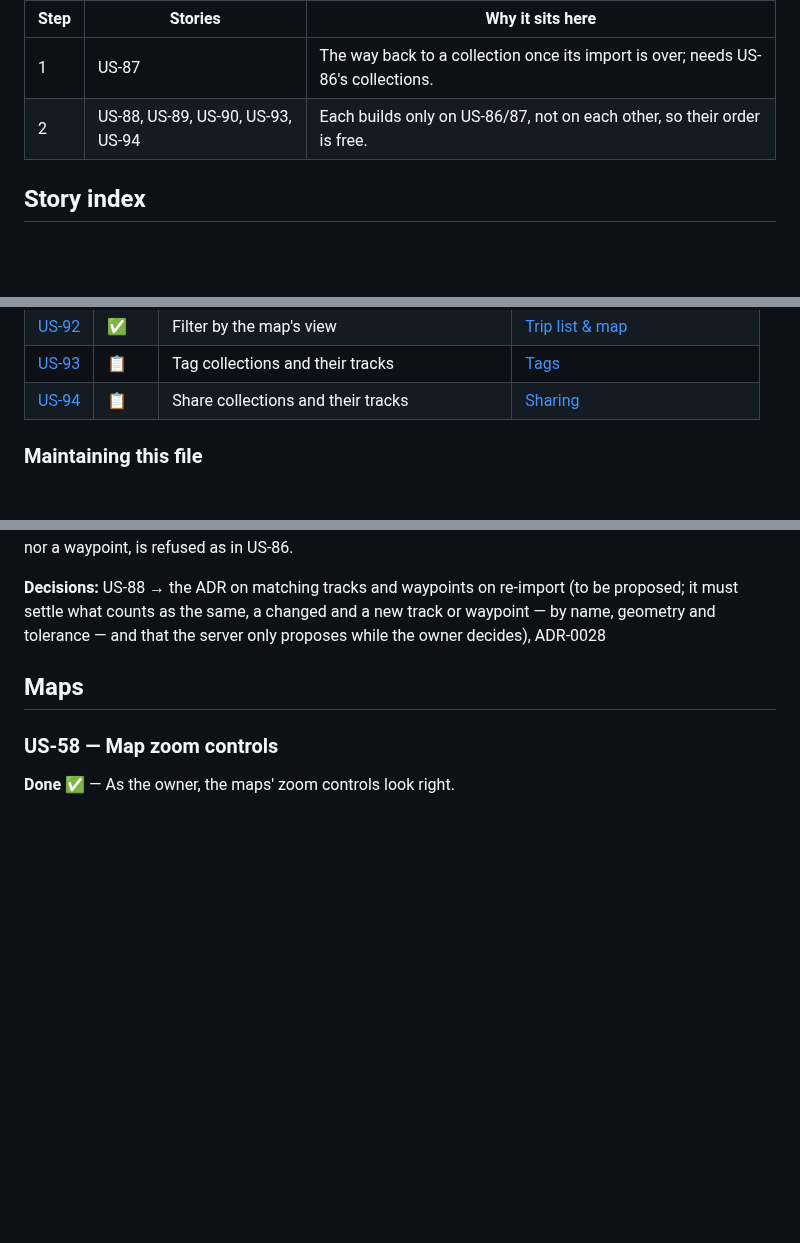
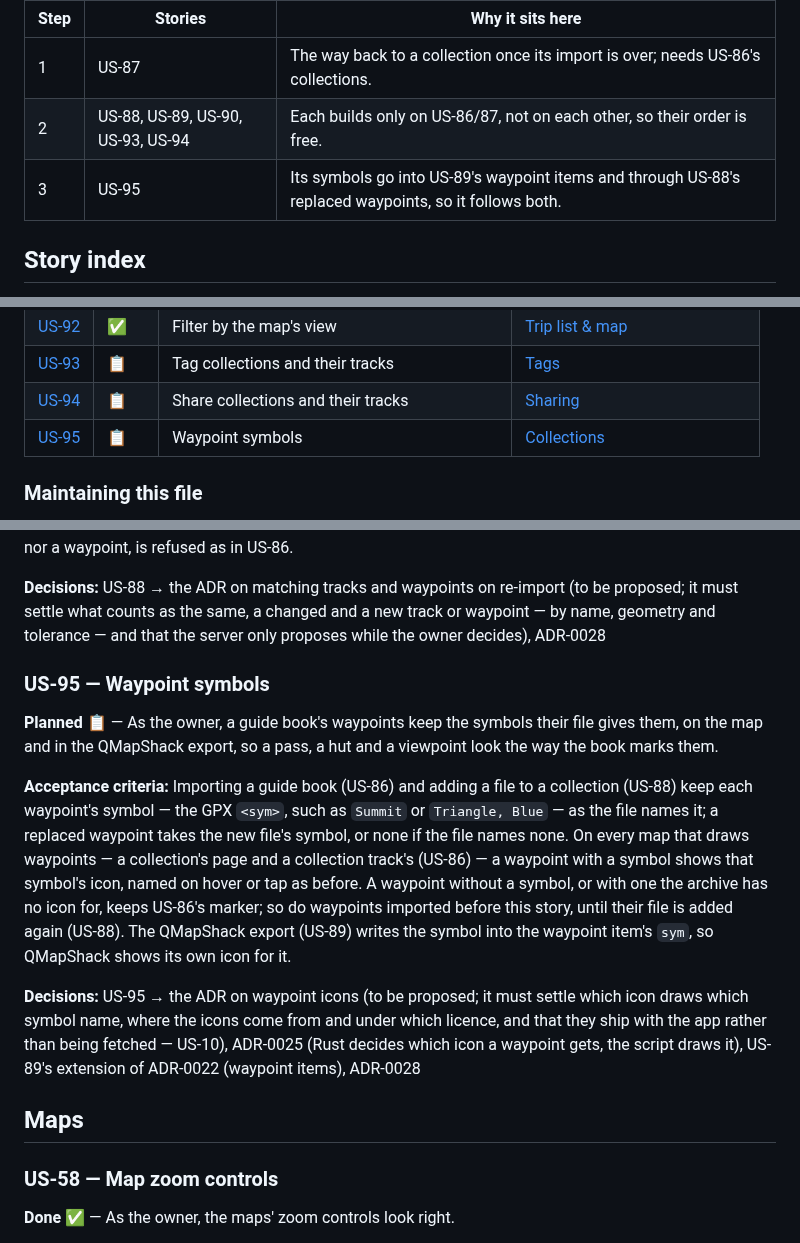
Before and after one commit to andreasholzner/gps-trips, a Markdown page: docs/requirements.md, 3 parts joined by grey strips. Rendered like a GitHub page; blank space fills up the shorter version.

Commit message:
US-95: Draft the story for keeping waypoint symbols on the map and in the QMapShack export

```diff
--- a/docs/requirements.md
+++ b/docs/requirements.md
@@ -30,6 +30,7 @@ table when its stories ship. Each story's own state is recorded with the story a
 |:-----|-----------------------------------|---------------------------------------------------------------------------------------------------------------------------------------------|
 | 1    | US-87                             | The way back to a collection once its import is over; needs US-86's collections.                                                            |
 | 2    | US-88, US-89, US-90, US-93, US-94 | Each builds only on US-86/87, not on each other, so their order is free.                                                                    |
+| 3    | US-95                             | Its symbols go into US-89's waypoint items and through US-88's replaced waypoints, so it follows both.                                      |
 
 ## Story index
 
@@ -138,6 +139,7 @@ Stories are grouped by the part of the archive they are about; a story's ID neve
 | [US-92](#us-92--filter-by-the-maps-view)                      | ✅     | Filter by the map's view                     | [Trip list & map](#trip-list--map)                                  |
 | [US-93](#us-93--tag-collections-and-their-tracks)             | 📋     | Tag collections and their tracks             | [Tags](#tags)                                                       |
 | [US-94](#us-94--share-collections-and-their-tracks)           | 📋     | Share collections and their tracks           | [Sharing](#sharing)                                                 |
+| [US-95](#us-95--waypoint-symbols)                             | 📋     | Waypoint symbols                             | [Collections](#collections)                                         |
 
 ### Maintaining this file
 
@@ -1366,6 +1368,26 @@ that is not valid GPX, or holds neither a track nor a waypoint, is refused as in
 must settle what counts as the same, a changed and a new track or waypoint — by name, geometry and
 tolerance — and that the server only proposes while the owner decides), ADR-0028
 
+### US-95 — Waypoint symbols
+
+**Planned 📋** — As the owner, a guide book's waypoints keep the symbols their file gives them, on
+the map and in the QMapShack export, so a pass, a hut and a viewpoint look the way the book marks
+them.
+
+**Acceptance criteria:** Importing a guide book (US-86) and adding a file to a collection (US-88)
+keep each waypoint's symbol — the GPX `<sym>`, such as `Summit` or `Triangle, Blue` — as the file
+names it; a replaced waypoint takes the new file's symbol, or none if the file names none. On
+every map that draws waypoints — a collection's page and a collection track's (US-86) — a
+waypoint with a symbol shows that symbol's icon, named on hover or tap as before. A waypoint
+without a symbol, or with one the archive has no icon for, keeps US-86's marker; so do waypoints
+imported before this story, until their file is added again (US-88). The QMapShack export (US-89)
+writes the symbol into the waypoint item's `sym`, so QMapShack shows its own icon for it.
+
+**Decisions:** US-95 → the ADR on waypoint icons (to be proposed; it must settle which icon draws
+which symbol name, where the icons come from and under which licence, and that they ship with the
+app rather than being fetched — US-10), ADR-0025 (Rust decides which icon a waypoint gets, the
+script draws it), US-89's extension of ADR-0022 (waypoint items), ADR-0028
+
 ## Maps
 
 ### US-58 — Map zoom controls
```
